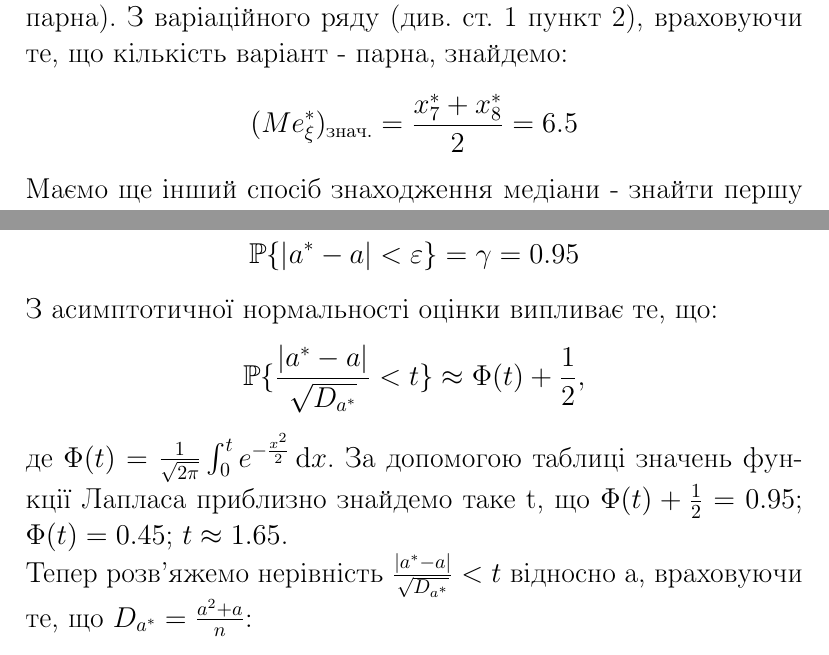
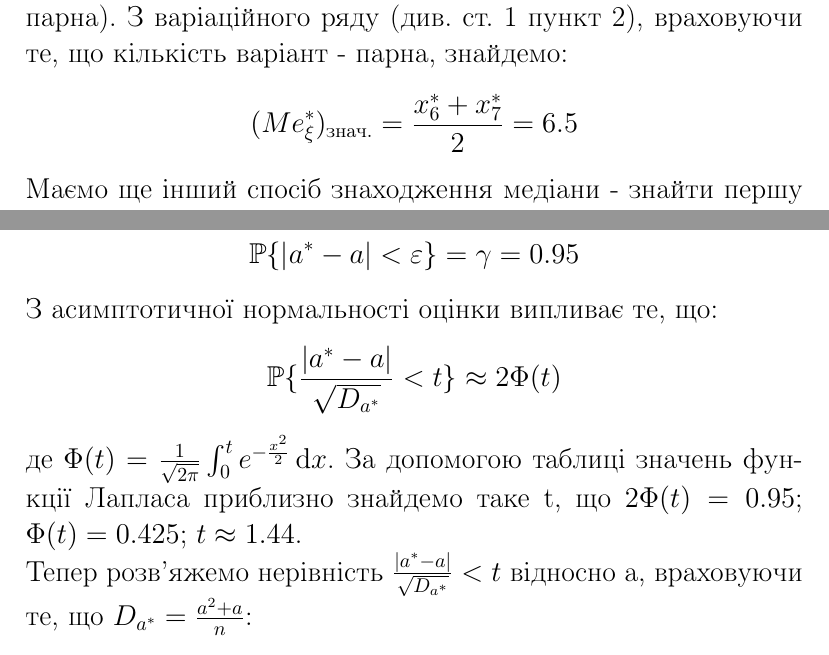
Before and after one commit to nikiandr/mathstatcourse, a LaTeX document (teorver.tex): two parts of pages 9 and 19 of 21, joined at a grey line, cut so that both start at the same text. Compiled offline with pdfLaTeX.

Commit message:
Minor repairs

```diff
--- a/teorver.tex
+++ b/teorver.tex
@@ -212,7 +212,7 @@ $$({Mo}_\xi^*)_{\text{знач.}} = x_1^* = 0$$
 або середнє арифметичне двох середніх варіант(якщо парна).
 З варіаційного ряду (див. ст. 1
 пункт 2), враховуючи те, що кількість варіант - парна,
-знайдемо:$$ ({Me}_\xi^*)_{\text{знач.}} = \frac{x_7^* + x_8^*}
+знайдемо:$$ ({Me}_\xi^*)_{\text{знач.}} = \frac{x_6^* + x_7^*}
 {2} = 6.5 $$
 Маємо ще інший спосіб знаходження медіани - знайти першу з варіант,
 для яких накопичена частість перейде за відмітку 0.5. В данному випадку
@@ -466,11 +466,11 @@ $\eta_\text{знач.} < t_{0.05, 4}$. Робимо висновок, що на
 $$\mathbb{P} \{|a^* - a| < \varepsilon \} = \gamma = 0.95$$
 З асимптотичної нормальності оцінки випливає те, що:
 $$\mathbb{P}\{\frac{|a^* - a|}{\sqrt{D_{a^*}}} < t \} \approx
-\Phi(t) + \frac{1}{2},$$
+2\Phi(t)$$
 де $\Phi(t) = \frac{1}{\sqrt{2\pi}}\int_{0}^{t} e^{-\frac{x^2}{2}} \,\mathrm{d}x $.
 За допомогою таблиці значень функції Лапласа приблизно
-знайдемо таке t, що $\Phi(t) + \frac{1}{2} = 0.95$; $\Phi(t) = 0.45$;
-$t \approx 1.65$.
+знайдемо таке t, що $2\Phi(t) = 0.95$; $\Phi(t) = 0.425$;
+$t \approx 1.44$.
 \newline
 Тепер розв'яжемо нерівність $\frac{|a^* - a|}{\sqrt{D_{a^*}}} < t$
 відносно а, враховуючи те, що $D_{a^*} = \frac{a^2 + a}{n}$:
```
Also changed, not shown: teorver.pdf.
